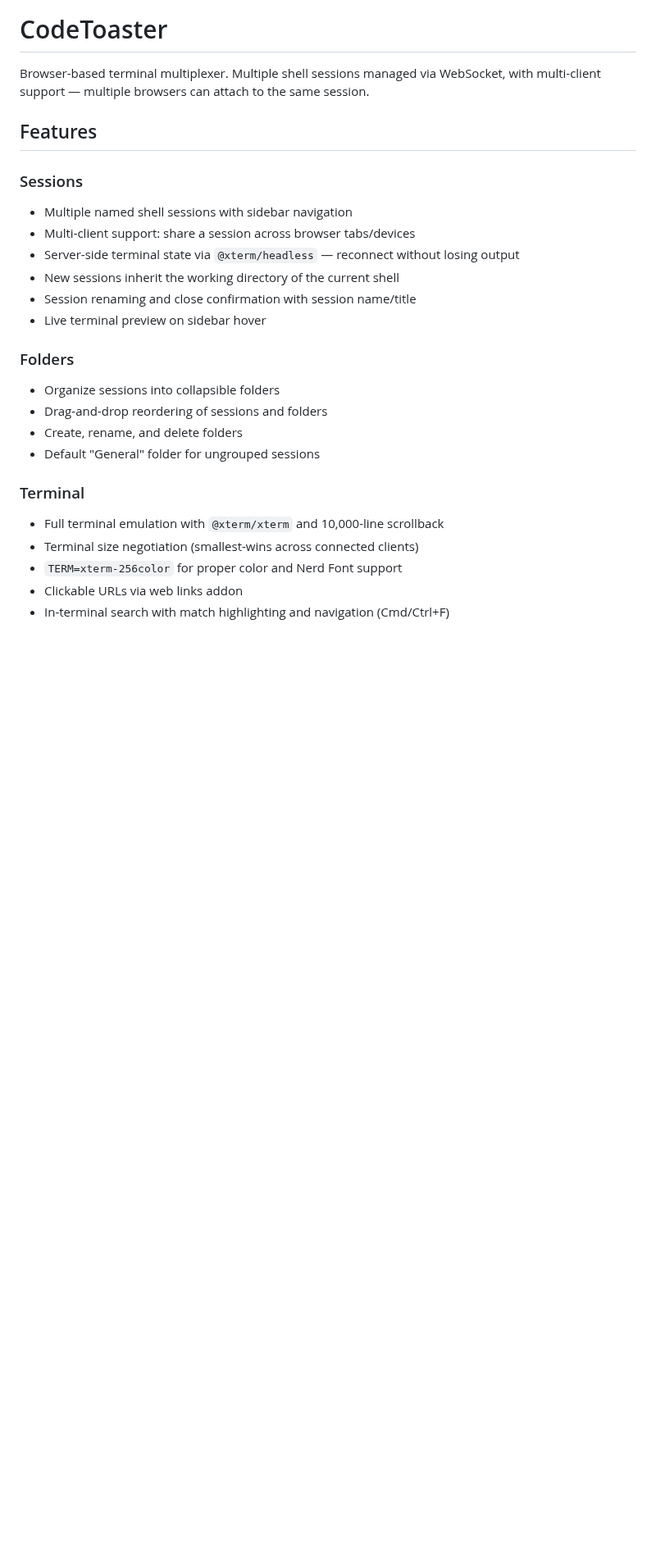
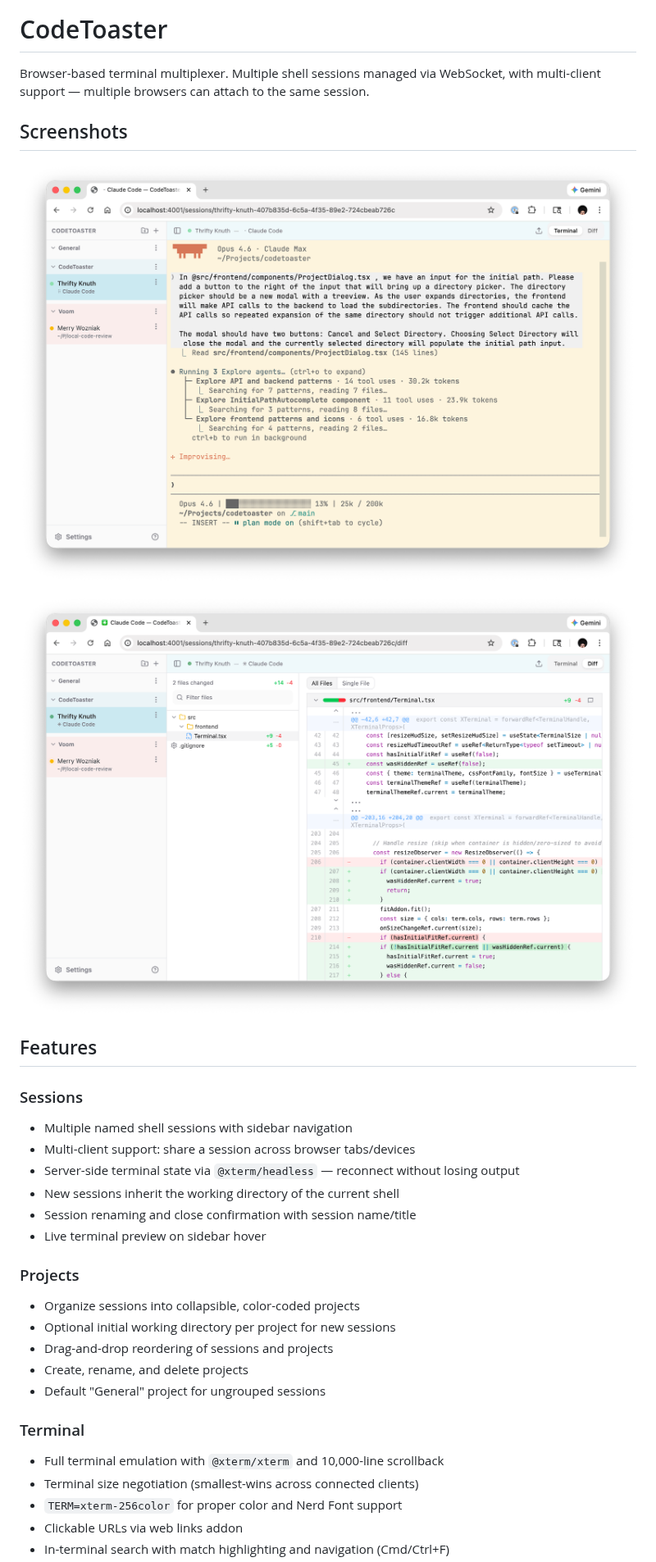
Before and after one commit to tienshiao/codetoaster, a Markdown page: README.md, the part around the change. Shown at 82% size. GitHub-like rendering; pictures changed too: images/diff.png (added), images/terminal.png (added); blank space fills up the shorter version.

```diff
--- a/README.md
+++ b/README.md
@@ -1,6 +1,12 @@
 # CodeToaster
 
 Browser-based terminal multiplexer. Multiple shell sessions managed via WebSocket, with multi-client support — multiple browsers can attach to the same session.
+
+## Screenshots
+
+![Terminal](images/terminal.png)
+
+![Diff Viewer](images/diff.png)
 
 ## Features
 
@@ -12,11 +18,12 @@ Browser-based terminal multiplexer. Multiple shell sessions managed via WebSocke
 - Session renaming and close confirmation with session name/title
 - Live terminal preview on sidebar hover
 
-### Folders
-- Organize sessions into collapsible folders
-- Drag-and-drop reordering of sessions and folders
-- Create, rename, and delete folders
-- Default "General" folder for ungrouped sessions
+### Projects
+- Organize sessions into collapsible, color-coded projects
+- Optional initial working directory per project for new sessions
+- Drag-and-drop reordering of sessions and projects
+- Create, rename, and delete projects
+- Default "General" project for ungrouped sessions
 
 ### Terminal
 - Full terminal emulation with `@xterm/xterm` and 10,000-line scrollback
```
